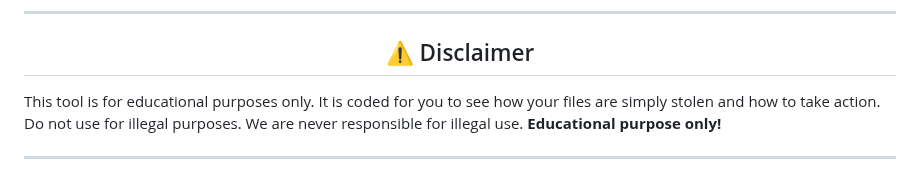
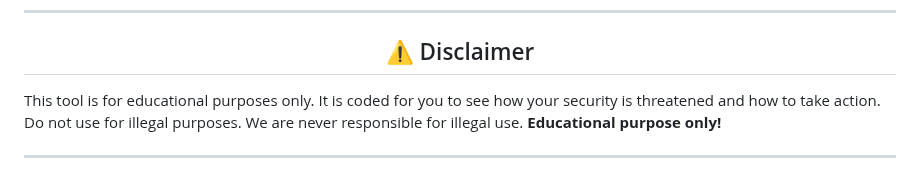
Before and after one commit to xrtnx/VoidNet-Dropper, a Markdown page: README.md, the part around the change. Drawn GitHub-style.

```diff
--- a/README.md
+++ b/README.md
@@ -58,6 +58,6 @@
 
 <h2 align="center"> ⚠️ Disclaimer </h2>
 
-This tool is for educational purposes only. It is coded for you to see how your files are simply stolen and how to take action. Do not use for illegal purposes. We are never responsible for illegal use. **Educational purpose only!**
+This tool is for educational purposes only. It is coded for you to see how your security is threatened and how to take action. Do not use for illegal purposes. We are never responsible for illegal use. **Educational purpose only!**
 
 <hr style="border-radius: 2%; margin-top: 60px; margin-bottom: 60px;" noshade="" size="20" width="100%">
```
